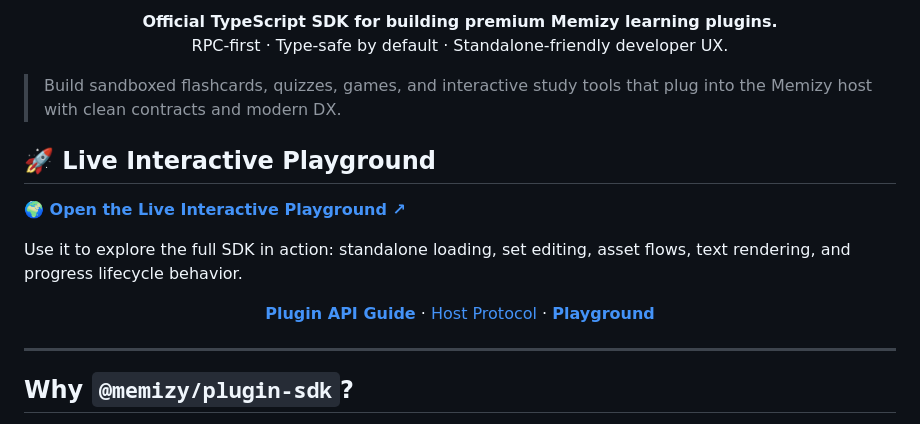
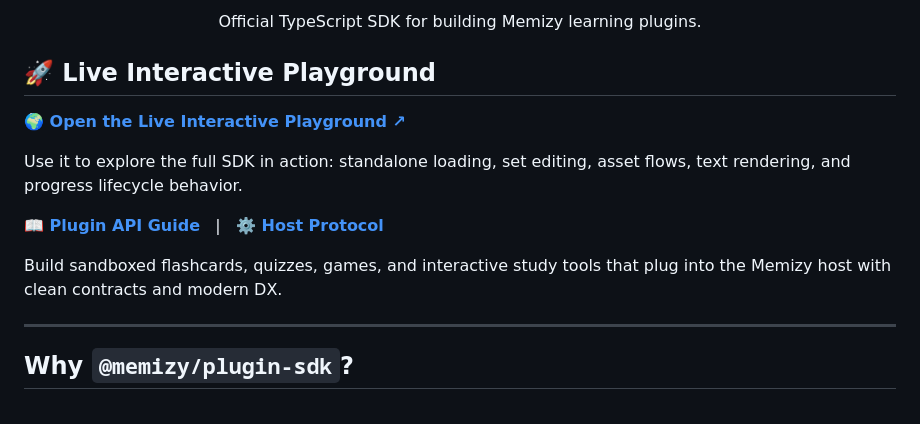
Before and after one commit to memizy/plugin-sdk, a Markdown page: README.md, the part around one of its changes. Drawn GitHub-style.

Commit message:
feat: Update README header visually

```diff
--- a/README.md
+++ b/README.md
@@ -2,10 +2,7 @@
 
 <p align="center">
-  <b>Official TypeScript SDK for building premium Memizy learning plugins.</b><br/>
-  RPC-first · Type-safe by default · Standalone-friendly developer UX.
+  Official TypeScript SDK for building Memizy learning plugins.<br/>
 </p>
-
-> Build sandboxed flashcards, quizzes, games, and interactive study tools that plug into the Memizy host with clean contracts and modern DX.
 
 ## 🚀 Live Interactive Playground
 
@@ -15,11 +12,13 @@
 
 Use it to explore the full SDK in action: standalone loading, set editing, asset flows, text rendering, and progress lifecycle behavior.
 
-<p align="center">
-  <a href="./docs/plugin-api.md"><b>Plugin API Guide</b></a> ·
-  <a href="./docs/host-protocol.md">Host Protocol</a> ·
-  <a href="https://memizy.github.io/plugin-sdk/"><b>Playground</b></a>
-</p>
+
+
+  <a href="./docs/plugin-api.md"><b>📖 Plugin API Guide</b></a> &nbsp; | &nbsp;
+  <a href="./docs/host-protocol.md"><b>⚙️ Host Protocol</b></a>
+
+
+Build sandboxed flashcards, quizzes, games, and interactive study tools that plug into the Memizy host with clean contracts and modern DX.
 
 ---
 
```
Also changed, not shown: other parts of README.md (+1 -1 lines).
